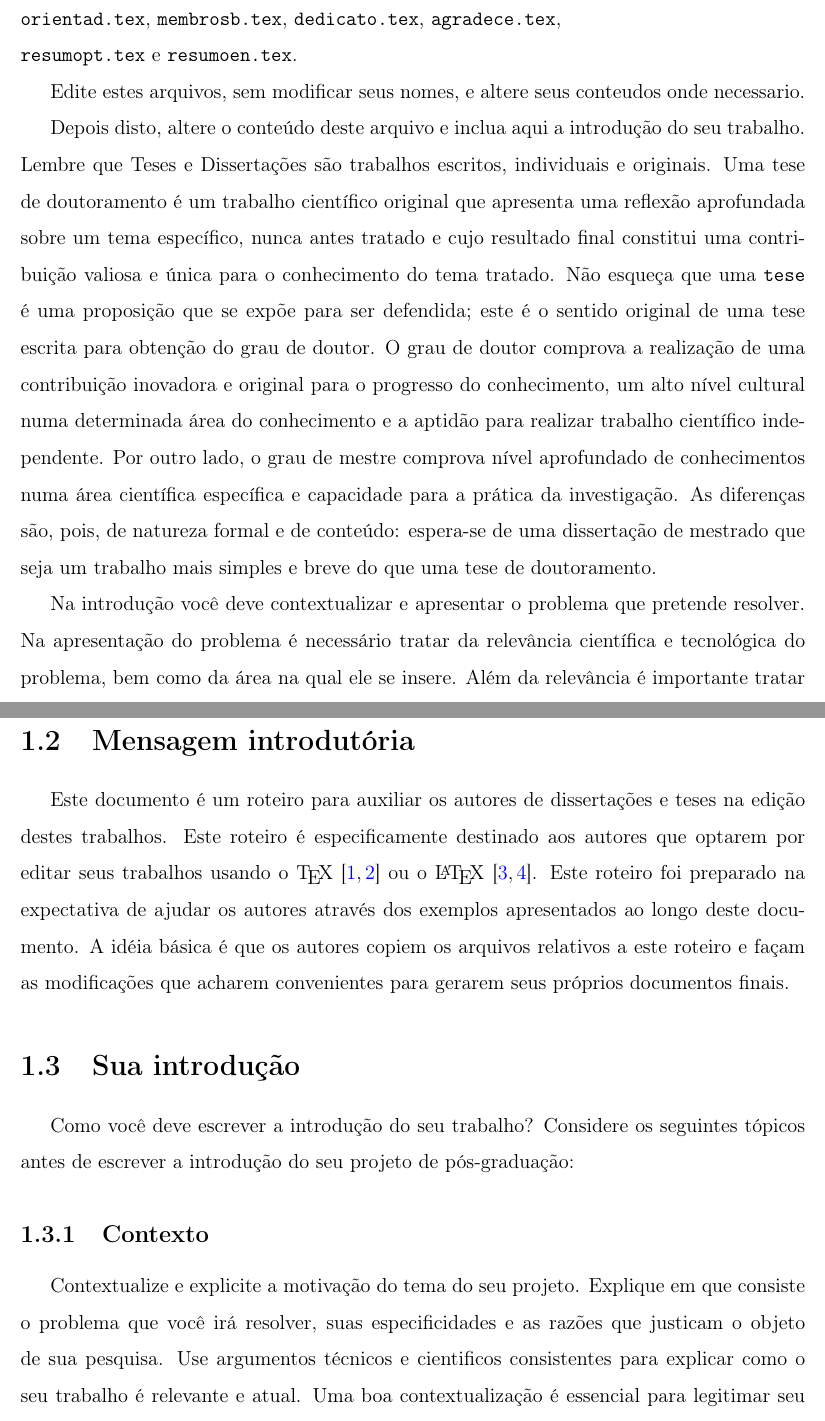
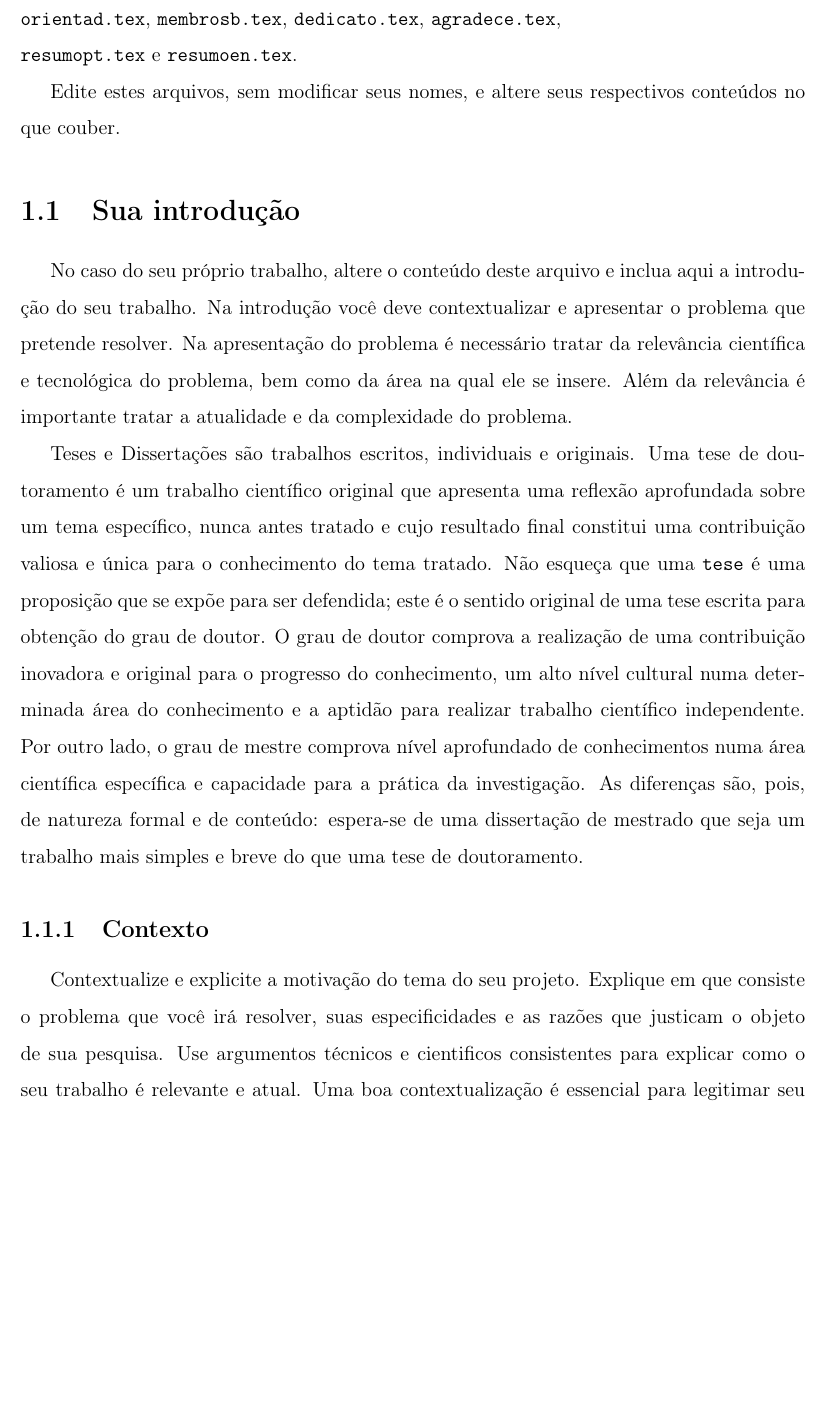
Before and after one commit to AMNLima/copeleam, a LaTeX document (main.tex, which reads src/etc/agradece.tex, src/etc/introduc.tex, src/etc/resumopt.tex): two parts of pages 14 and 16 of 35 before the commit and part of page 13 of 34 after it, the two joined at a grey line, cut so that both start at the same text, the shorter picture padded with empty space. Compiled offline with pdfLaTeX.

Commit message:
Introdução modificada

```diff
--- a/src/etc/agradece.tex
+++ b/src/etc/agradece.tex
@@ -1,6 +1,6 @@
 %TCIDATA{LaTeXparent=0,0,main.tex}
 \noindent
-É usual agradecer a pessoas ou organizações, tais como: família, orientadores, professores, colegas do laboratório, funcionários, CNPq, CAPES ou outra agência de fomento da qual tenha obtido bolsa ou que tenha financiado o projeto do qual participou.
+É usual agradecer a pessoas ou organizações, tais como: família, orientadores, professores, colegas do laboratório, funcionários, CNPq, CAPES, a instituição onde o projeto foi desenvolvido ou outra agência de fomento da qual tenha obtido bolsa ou que tenha financiado o projeto do qual participou.
 
 \noindent%
 Agradeço aos professores Lee de Forest, Dr.Ing., Thomas Edison,
--- a/src/etc/introduc.tex
+++ b/src/etc/introduc.tex
@@ -40,9 +40,12 @@ Depois de alterar estes campos você também deve editar o conteúdo dos seguint
 
 \noindent\texttt{resumopt.tex} e \texttt{resumoen.tex}.
 
-Edite estes arquivos, sem modificar seus nomes, e altere seus conteudos onde necessario.
+Edite estes arquivos, sem modificar seus nomes, e altere seus respectivos conteúdos no que couber.
 
-Depois disto, altere o conteúdo deste arquivo e inclua aqui a introdução do seu trabalho. Lembre que Teses e Dissertações são trabalhos escritos, individuais e
+\section{Sua introdução}
+No caso do seu próprio trabalho, altere o conteúdo deste arquivo e inclua aqui a introdução do seu trabalho. Na introdução você deve contextualizar e apresentar o problema que pretende resolver. Na apresentação do problema é necessário tratar da relevância científica e tecnológica do problema, bem como da área na qual ele se insere. Além da relevância é importante tratar a atualidade e da complexidade do problema.
+
+Teses e Dissertações são trabalhos escritos, individuais e
 originais. Uma tese de doutoramento é um trabalho científico original
 que apresenta uma reflexão aprofundada sobre um tema específico,
 nunca antes tratado e cujo resultado final constitui uma contribuição
@@ -59,7 +62,14 @@ para a prática da investigação. As diferenças são, pois,
 de natureza formal e de conteúdo: espera-se de uma dissertação de
 mestrado que seja um trabalho mais simples e breve do que uma tese de doutoramento.
 
-Na introdução você deve contextualizar e apresentar o problema que pretende resolver. Na apresentação do problema é necessário tratar da relevância científica e tecnológica do problema, bem como da área na qual ele se insere. Além da relevância é importante tratar a atualidade e da complexidade do problema.
+\subsection{Contexto}
+Contextualize e explicite a motivação do tema do seu projeto. Explique em que consiste o problema que você irá resolver, suas especificidades e as razões que justicam o objeto de sua pesquisa. Use argumentos técnicos e cientificos consistentes para explicar como o seu trabalho é relevante e  atual. Uma boa contextualização é essencial para legitimar seu projeto de pesquisa.
+
+\subsection{Inovação}
+É necessário avaliar os trabalhos dos outros autores que propuseram soluções para o mesmo problema que você decidiu estudar. Responder à pergunta: Quem já estudou o mesmo problema? Quais as soluções já propostas? Se há mais de uma solução, quais são as respectivas vantagens e desvantagens? Nessa parte do texto, deve-se justificar e explicar o "que será feito no trabalho"\ e não o "como será feito o trabalho". O "como será feito o trabalho"\ deve ser postergardo para a parte do trabalho que sucede a "revisão bibliográfica", a qual é denominada de "metodologia".
+
+\subsection{Objetivo}
+Definido o contexto, a relevância, a atualidade do objeto de estudo, e as limitações das soluções anteriormente propostas, deve-se apresentar o objetivo do trabalho em tela. De modo geral, o objetivo é dividido em "objetivo geral"\ e "objetivos específicos". Na seção denominada de "objetivo geral"\ deve-se apresentar a ideia central de um trabalho acadêmico. Na seção denominada de "objetivos específicos"\ deve-se detalhar as etapas necessárias para a consecução do "objetivo geral". A escrita do "objetivo geral"\ e dos "objetivos específicos"\ deve ser pautada por verbos no infinitivo e frases curtas e objetivas.
 
 \section{Método científico}
 A execução do seu trabalho de pesquisa, independente do seu nível deve ser pautada pelo que convenciona denominar de método científico.
@@ -77,16 +87,3 @@ A execução do seu trabalho de pesquisa, independente do seu nível deve ser pa
 \item \label{etapa9} Correção das hipóteses, teorias, procedimentos ou dados empregados na obtenção da solução incorreta, passa-se à Etapa~\ref{etapa2}. Caso isto venha a ocorrer, estar-se diante do começo de um novo ciclo de investigação, caminho natural de qualquer indivíduo que queira buscar novos conhecimentos.
 \end{enumerate}
 
-\section{Mensagem introdutória}
-Este documento é um roteiro para auxiliar os autores de
-dissertações e teses na edição destes trabalhos.
-Este roteiro é especificamente destinado aos autores que optarem
-por editar seus trabalhos usando o \TeX\ \cite{knuth:tex,texbook}\abreviatura{TeX}{Formatting engine\nomrefpage} ou o \LaTeX\ \cite{lamport:latex,latexbook}\abreviatura{LaTeX}{Generic typesetting system that uses TeX as its formatting engine\nomrefpage}.
-Este roteiro foi preparado na expectativa de ajudar os autores
-através dos exemplos apresentados ao longo deste documento. A
-idéia básica é que os autores copiem os arquivos
-relativos a este roteiro e façam as modificações que
-acharem convenientes para gerarem seus próprios documentos finais.
-
-\section{Sua introdução}
-Como você deve escrever a introdução do seu trabalho? Considere os seguintes tópicos antes de escrever a introdução do seu projeto de pós-graduação:
--- a/src/etc/resumopt.tex
+++ b/src/etc/resumopt.tex
@@ -4,7 +4,7 @@
 \noindent%
 É um elemento obrigatório do texto. É constituído de uma sequência de frases concisas e objetivas, em forma de texto.
 O resumo deve apresentar os objetivos, materiais e métodos empregados, resultados e conclusões.
-O resumo deve ser redigido em parágrafo único, conter no máximo 500 palavras e ser seguido das palavras-chave  representativas do conteúdo do trabalho. O resumo deve ocpuar uma única página de texto, incluindo-se as palavras-chave.
+O resumo deve ser redigido em parágrafo único, conter no máximo 500 palavras e ser seguido das palavras-chave  representativas do conteúdo do trabalho. O resumo deve ocupar uma única página de texto, incluindo-se as palavras-chave.
 \vfill
 
 \noindent
```
Also changed, not shown: src/cap2/cap2.tex (+3 -3 lines), src/etc/introduc.tex (10 more changed lines).
